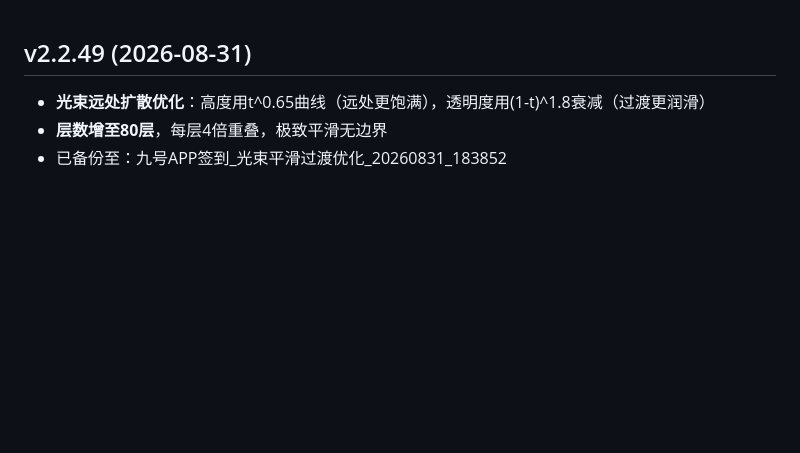
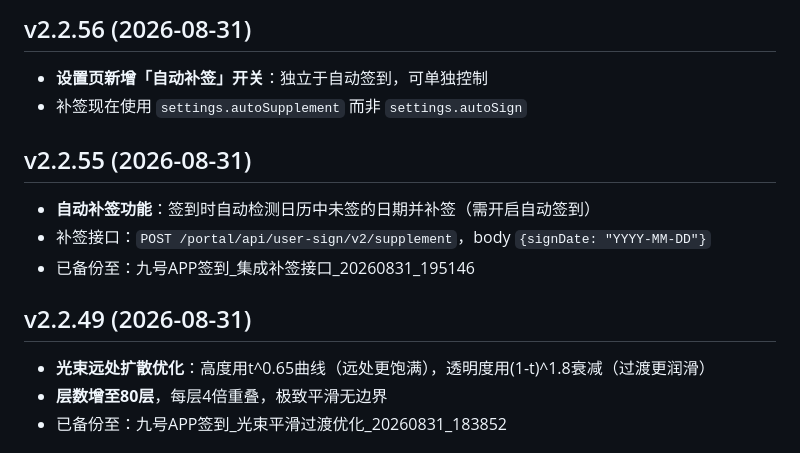
Before and after one commit to QinyRui/scripting, a Markdown page: release-notes.md, the part around the change. Rendered like a GitHub page; blank space fills up the shorter version.

Commit message:
Upload release-notes.md via iOS Scripting

```diff
--- a/release-notes.md
+++ b/release-notes.md
@@ -1,3 +1,12 @@
+## v2.2.56 (2026-08-31)
+- **设置页新增「自动补签」开关**：独立于自动签到，可单独控制
+- 补签现在使用 `settings.autoSupplement` 而非 `settings.autoSign`
+
+## v2.2.55 (2026-08-31)
+- **自动补签功能**：签到时自动检测日历中未签的日期并补签（需开启自动签到）
+- 补签接口：`POST /portal/api/user-sign/v2/supplement`，body `{signDate: "YYYY-MM-DD"}`
+- 已备份至：九号APP签到_集成补签接口_20260831_195146
+
 ## v2.2.49 (2026-08-31)
 - **光束远处扩散优化**：高度用t^0.65曲线（远处更饱满），透明度用(1-t)^1.8衰减（过渡更润滑）
 - **层数增至80层**，每层4倍重叠，极致平滑无边界
```
